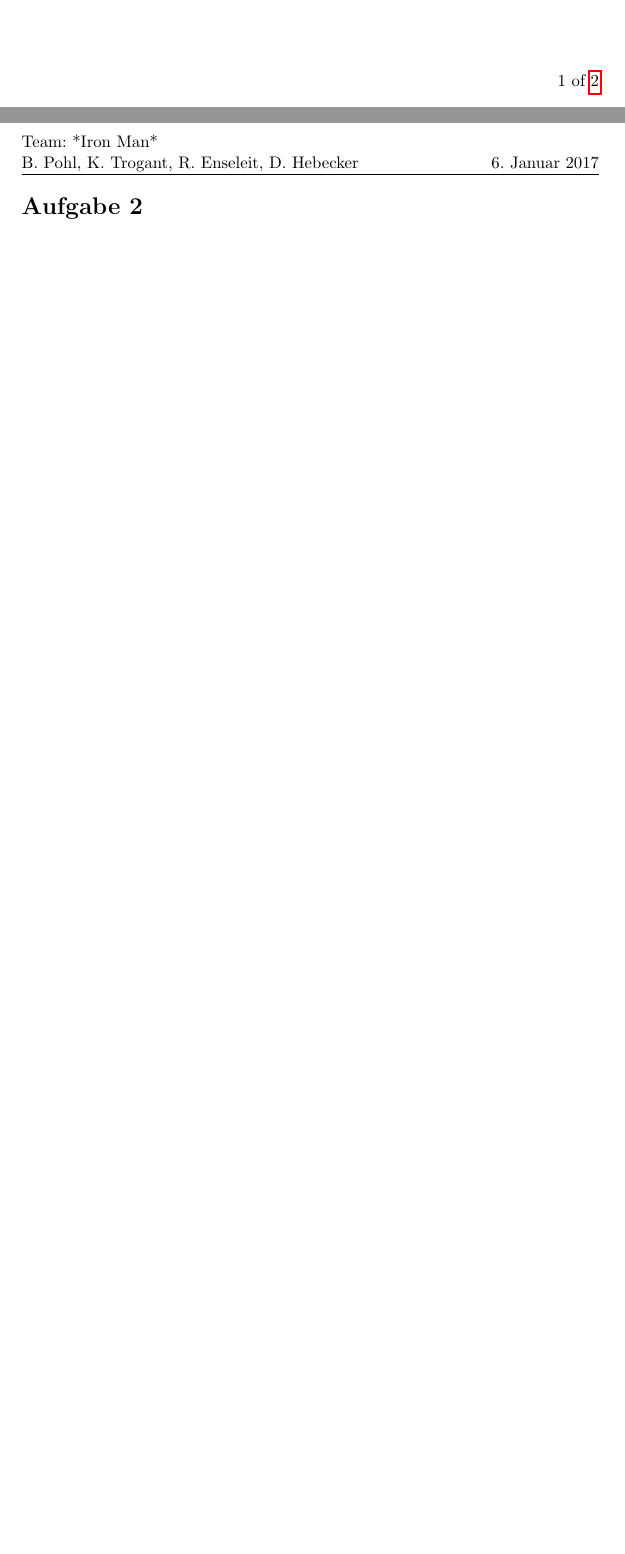
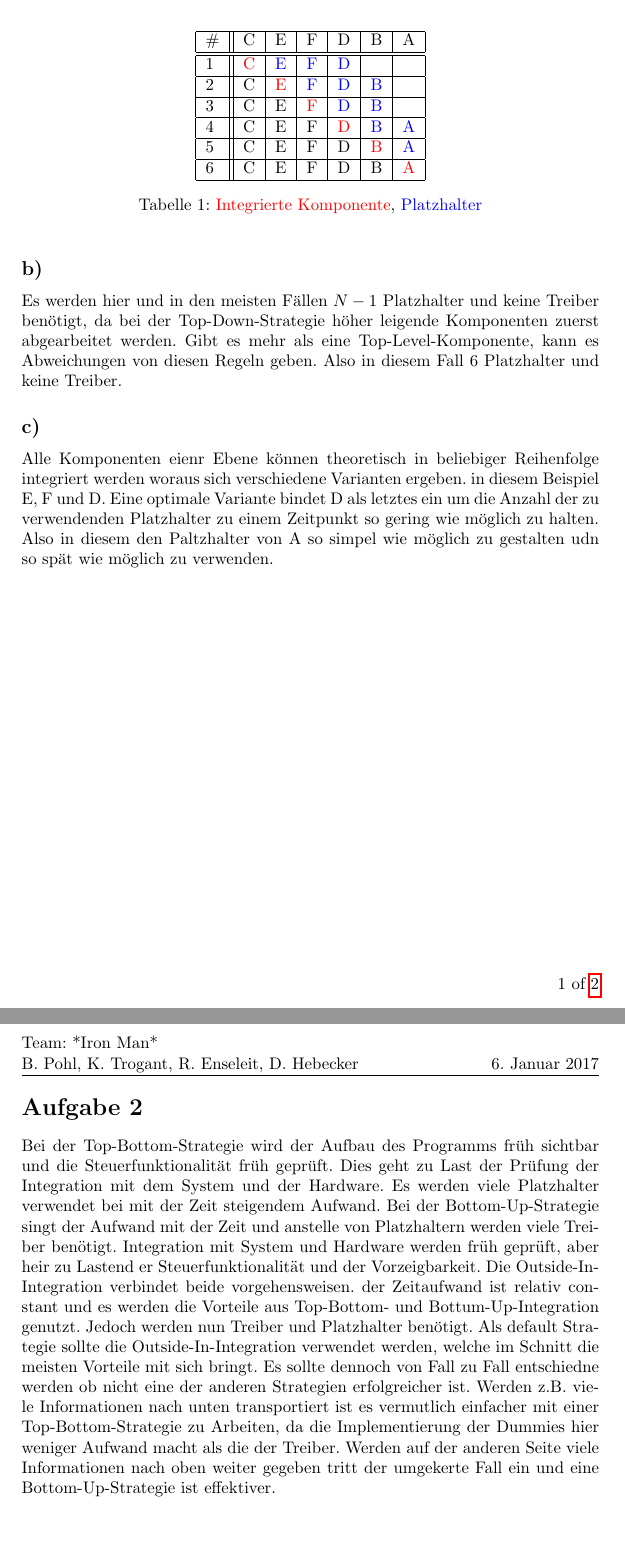
Before and after one commit to HUIronMan/HA8, a LaTeX document (ha8.tex): two parts of pages 2 and 3 of 3, joined at a grey line, cut at the place of the change, the shorter picture padded with empty space. Compiled offline with pdfLaTeX.

Commit message:
Erster Vorschlag einer Lösung für Blatt 8

```diff
--- a/ha8.tex
+++ b/ha8.tex
@@ -8,6 +8,7 @@
 \usepackage[utf8]{inputenc}
 \usepackage{amssymb}
 \usepackage{graphicx}
+\usepackage{color}
 %\newcommand{\genasso}[2]{\begin{minipage}{0.7\textwidth}\begin{normalsize}\begin{flushleft}\textbf{{#1}}\end{flushleft}\end{normalsize}\vspace{-1cm}\begin{flushleft}\begin{small}{#2}\end{small}\end{flushleft}\end{minipage}\\\vspace{0.2cm}}
 \pagenumbering{arabic}
 
@@ -74,13 +75,35 @@
 %%%%%%%%%%%%%%%%%%%%%%%%%%%%%%%%%%%%%%%%%%%%%%%%%%%%%%%%%%
 \section*{Aufgabe 1}
 \subsection*{a)}
+\begin{table}[ht!]
+\centering
+\begin{tabular}{|l||l|l|l|l|l|l|}
+\hline
+\# & C & E & F & D & B & A \\ \hline \hline
+1 & \textcolor{red}{C} & \textcolor{blue}{E} & \textcolor{blue}{F} & \textcolor{blue}{D} &  &  \\ \hline
+2 & C & \textcolor{red}{E} & \textcolor{blue}{F} & \textcolor{blue}{D} & \textcolor{blue}{B} &  \\ \hline
+3 & C & E & \textcolor{red}{F} & \textcolor{blue}{D} & \textcolor{blue}{B} &  \\ \hline
+4 & C & E & F & \textcolor{red}{D} & \textcolor{blue}{B} & \textcolor{blue}{A} \\ \hline
+5 & C & E & F & D & \textcolor{red}{B} & \textcolor{blue}{A} \\ \hline
+6 & C & E & F & D & B & \textcolor{red}{A} \\ \hline
+\end{tabular}
+\caption{\textcolor{red}{Integrierte Komponente}, \textcolor{blue}{Platzhalter}}
+\label{my-label}
+\end{table}
 
 \subsection*{b)}
+Es werden hier und in den meisten Fällen $N-1$ Platzhalter und keine Treiber benötigt, da bei der Top-Down-Strategie höher leigende Komponenten zuerst abgearbeitet werden. Gibt es mehr als eine Top-Level-Komponente, kann es Abweichungen von diesen Regeln geben. Also in diesem Fall 6 Platzhalter und keine Treiber.
 
 \subsection*{c)}
+Alle Komponenten eienr Ebene können theoretisch in beliebiger Reihenfolge integriert werden woraus sich verschiedene Varianten ergeben. in diesem Beispiel E, F und D. Eine optimale Variante bindet D als letztes ein um die Anzahl der zu verwendenden Platzhalter zu einem Zeitpunkt so gering wie möglich zu halten. Also in diesem den Paltzhalter von A so simpel wie möglich zu gestalten udn so spät wie möglich zu verwenden.
 
 
 \newpage\section*{Aufgabe 2}
 
+Bei der Top-Bottom-Strategie wird der Aufbau des Programms früh sichtbar und die Steuerfunktionalität früh geprüft. Dies geht zu Last der Prüfung der Integration mit dem System und der Hardware. Es werden viele Platzhalter verwendet bei mit der Zeit steigendem Aufwand.
+Bei der Bottom-Up-Strategie singt der Aufwand mit der Zeit und anstelle von Platzhaltern werden viele Treiber benötigt. Integration mit System und Hardware werden früh geprüft, aber heir zu Lastend er Steuerfunktionalität und der Vorzeigbarkeit.
+Die Outside-In-Integration verbindet beide vorgehensweisen. der Zeitaufwand ist relativ constant und es werden die Vorteile aus Top-Bottom- und Bottum-Up-Integration genutzt. Jedoch werden nun Treiber und Platzhalter benötigt.
+Als default Strategie sollte die Outside-In-Integration verwendet werden, welche im Schnitt die meisten Vorteile mit sich bringt. Es sollte dennoch von Fall zu Fall entschiedne werden ob nicht eine der anderen Strategien erfolgreicher ist. Werden z.B. viele Informationen nach unten transportiert ist es vermutlich einfacher mit einer Top-Bottom-Strategie zu Arbeiten, da die Implementierung der Dummies hier weniger Aufwand macht als die der Treiber. Werden auf der anderen Seite viele Informationen nach oben weiter gegeben tritt der umgekerte Fall ein und eine Bottom-Up-Strategie ist effektiver.
+
 
 \end{document}
```
Also changed, not shown: ha8.pdf.
